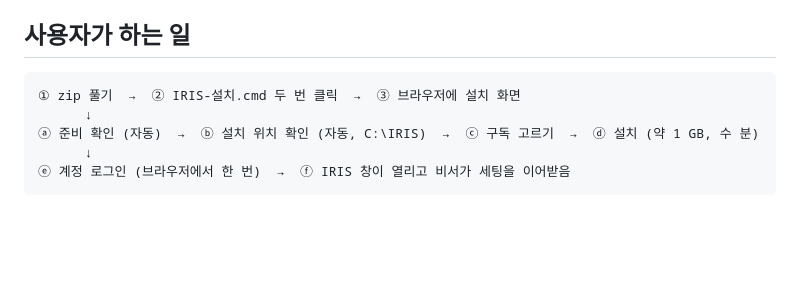
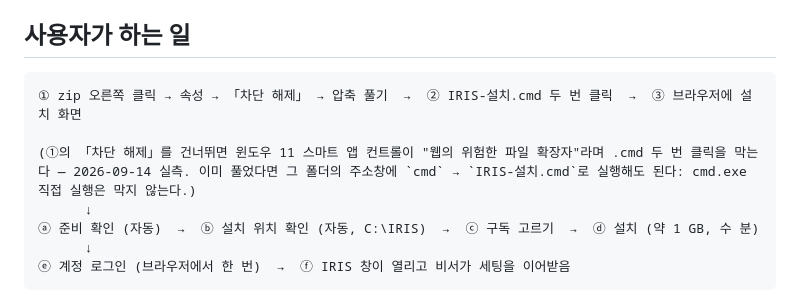
Before and after one commit to Feynman520/d09-p03-iris-installer, a Markdown page: README.md, the part around the change. Drawn GitHub-style; blank space fills up the shorter version.

Commit message:
docs: Smart App Control blocks the downloaded IRIS-설치.cmd -- document the two fixes
Field report 2026-09-14 (second PC, Windows 11 with Smart App Control on):
double-clicking IRIS-설치.cmd shows "Smart App Control blocked a file that
may be unsafe". Reproduced on the dev PC (SAC enforce): the shell refuses
ShellExecute on .cmd/.lnk carrying the mark-of-the-web ("dangerous file
extension from the web"), and the mark spreads to every file extracted
from a browser-downloaded zip (Explorer and Bandizip alike). A clean .cmd,
`cmd /c` on a marked .cmd, and `powershell -File` on a marked .ps1
(FullLanguage) all run.

The design note "`.cmd` is not a target" was wrong; corrected in
docs/설계.md D5. README step ① now says to Unblock the zip before
extracting, with the address-bar `cmd` route as the fallback.

Co-Authored-By: Claude Fable 5.1 <noreply@anthropic.com>

````diff
--- a/README.md
+++ b/README.md
@@ -7,7 +7,9 @@
 ## 사용자가 하는 일
 
 ```text
-① zip 풀기  →  ② IRIS-설치.cmd 두 번 클릭  →  ③ 브라우저에 설치 화면
+① zip 오른쪽 클릭 → 속성 → 「차단 해제」 → 압축 풀기  →  ② IRIS-설치.cmd 두 번 클릭  →  ③ 브라우저에 설치 화면
+
+(①의 「차단 해제」를 건너뛰면 윈도우 11 스마트 앱 컨트롤이 "웹의 위험한 파일 확장자"라며 .cmd 두 번 클릭을 막는다 — 2026-09-14 실측. 이미 풀었다면 그 폴더의 주소창에 `cmd` → `IRIS-설치.cmd`로 실행해도 된다: cmd.exe 직접 실행은 막지 않는다.)
       ↓
 ⓐ 준비 확인 (자동)  →  ⓑ 설치 위치 확인 (자동, C:\IRIS)  →  ⓒ 구독 고르기  →  ⓓ 설치 (약 1 GB, 수 분)
       ↓
````
Also changed, not shown: docs/설계.md (+1 -1 lines).
